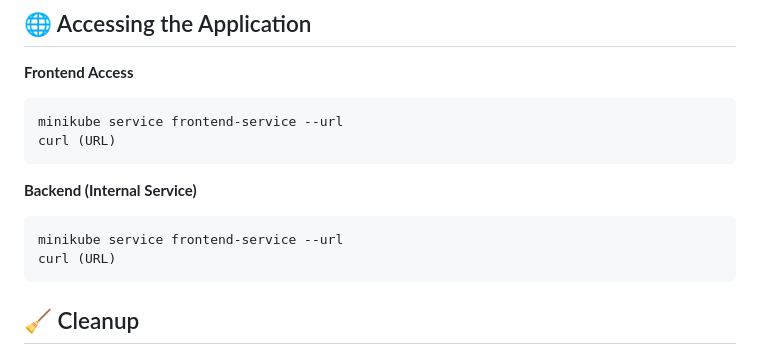
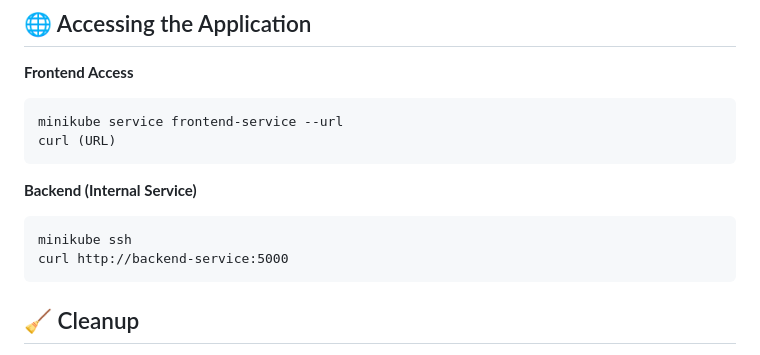
Before and after one commit to Sumit19D/CI-CD-Pipeline-using-Jenkins-Docker-and-Kubernetes, a Markdown page: README.md, the part around the change. Rendered like a GitHub page.

````diff
--- a/README.md
+++ b/README.md
@@ -142,8 +142,8 @@ curl (URL)
 
 **Backend (Internal Service)**
 ```
-minikube service frontend-service --url
-curl (URL)
+minikube ssh
+curl http://backend-service:5000
 ```
 
 ## 🧹 Cleanup
````
